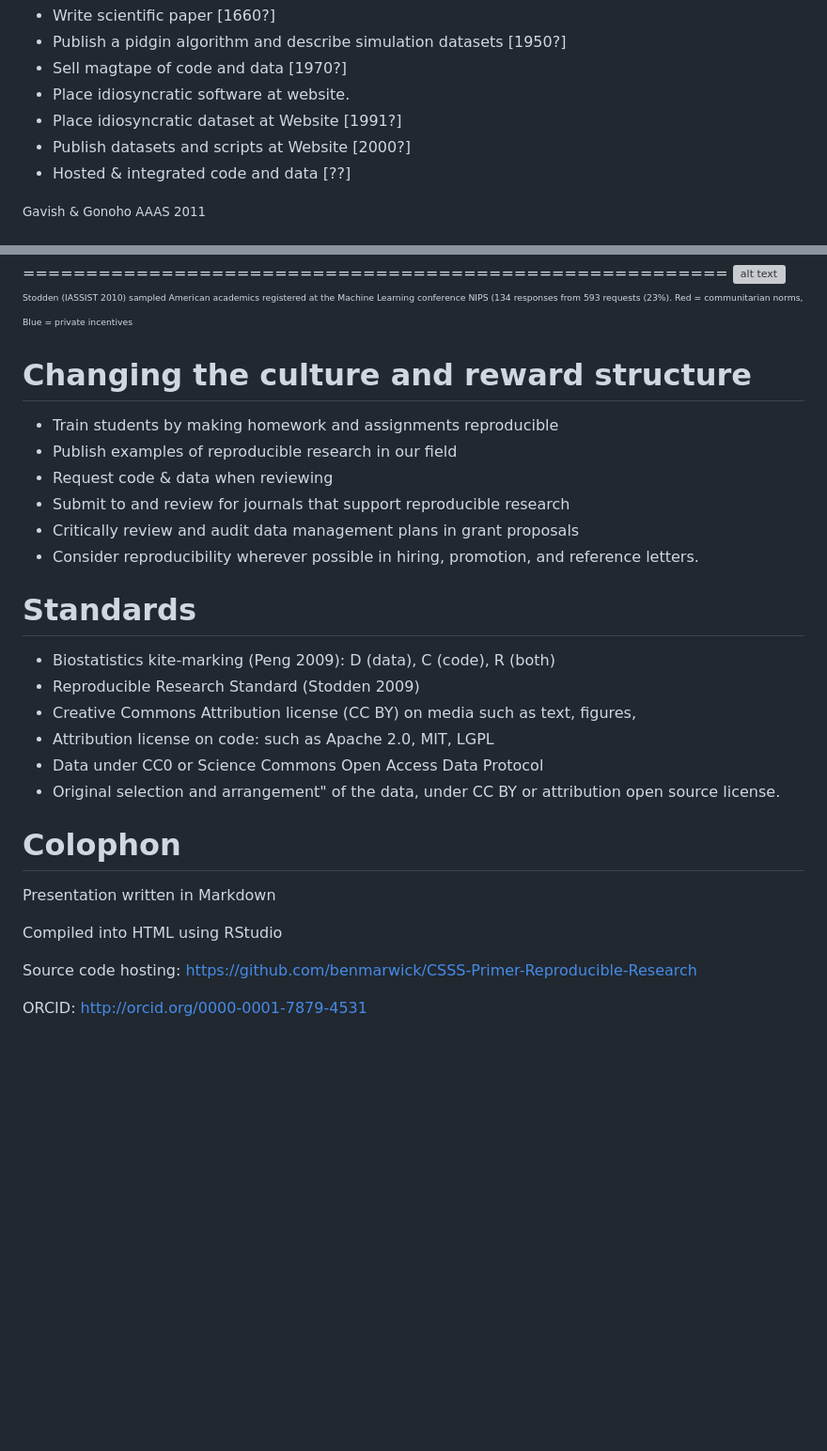
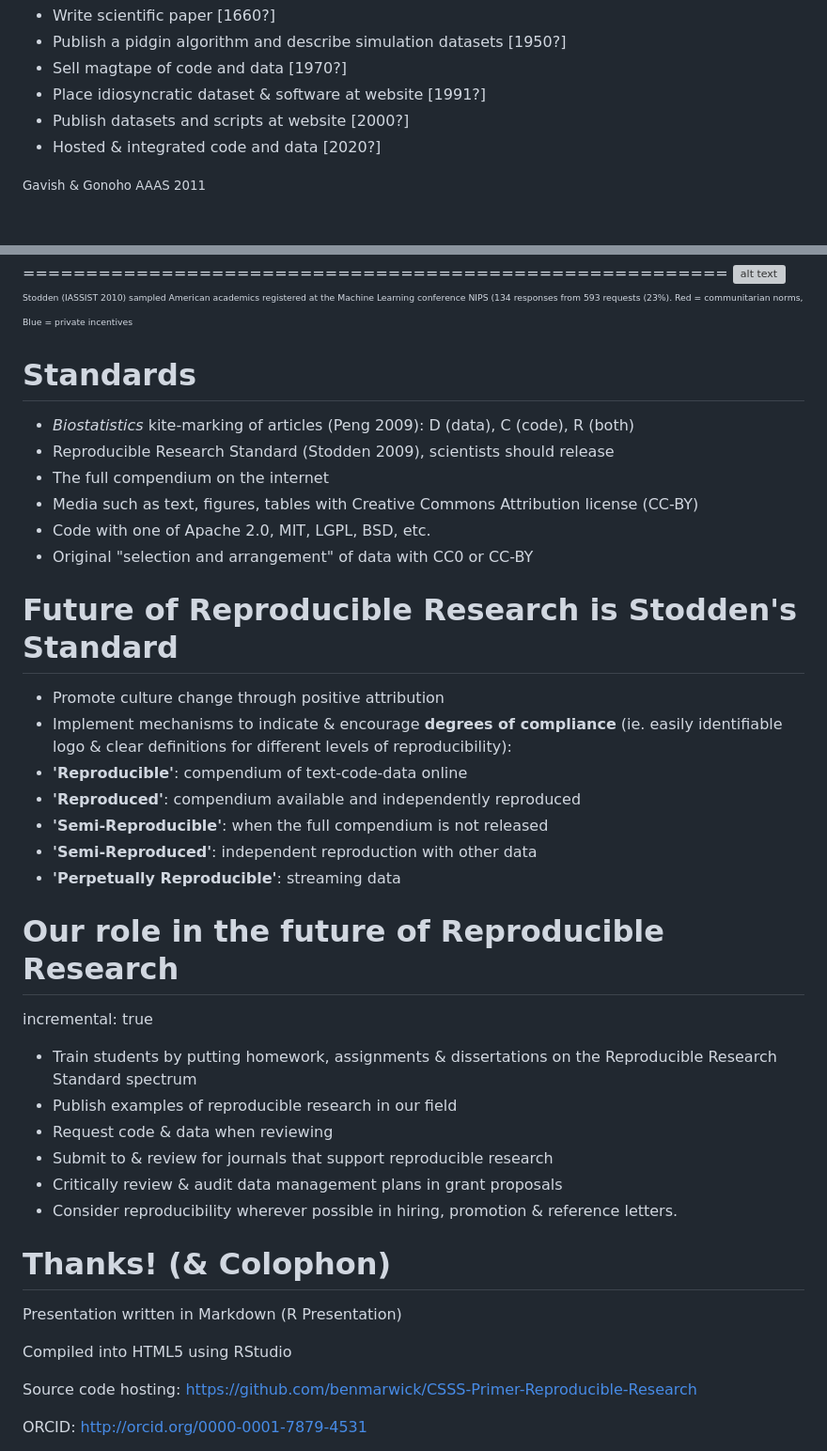
Before and after one commit to benmarwick/CSSS-Primer-Reproducible-Research, a Markdown page: CSSS_WI14_Reproducibility.md, 2 parts joined by grey strips. Shown: that part at 94% size. GitHub-like rendering; blank space fills up the shorter version; grey boxes are pictures that could not be loaded.

```diff
--- a/CSSS_WI14_Reproducibility.md
+++ b/CSSS_WI14_Reproducibility.md
@@ -53,10 +53,9 @@ History of reproducible research
 - Write scientiﬁc paper [1660?]
 - Publish a pidgin algorithm and describe simulation datasets [1950?]
 - Sell magtape of code and data [1970?]
-- Place idiosyncratic software at website.
-- Place idiosyncratic dataset at Website [1991?]
-- Publish datasets and scripts at Website [2000?]
-- Hosted & integrated code and data [??]
+- Place idiosyncratic dataset & software at website [1991?]
+- Publish datasets and scripts at website [2000?]
+- Hosted & integrated code and data [2020?]
 
 <small>Gavish & Gonoho AAAS 2011</small>
 
@@ -316,29 +321,40 @@ is hard (but not really our job - most licenses absolve us)
 <img src="figures/VictoriaStoddenIASSISTJune2010-reasons-to.png" alt="alt text" width="800">
 <small><small><small>Stodden (IASSIST 2010) sampled American academics registered at the Machine Learning conference NIPS (134 responses from 593 requests (23%). Red = communitarian norms, Blue = private incentives</small></small></small>
 
-Changing the culture and reward structure
+Standards
 ========================================================
-- Train students by making homework and assignments reproducible
+- _Biostatistics_ kite-marking of articles (Peng 2009): D (data), C (code), R (both)
+- Reproducible Research Standard (Stodden 2009), scientists should release
+ - The full compendium on the internet
+ - Media such as text, figures, tables with Creative Commons Attribution license (CC-BY)
+ - Code with one of Apache 2.0, MIT, LGPL, BSD, etc.
+ - Original "selection and arrangement" of data with CC0 or CC-BY
+
+Future of Reproducible Research is Stodden's Standard
+========================================================
+- Promote culture change through positive attribution
+- Implement mechanisms to indicate & encourage **degrees of compliance** (ie. easily identifiable logo & clear definitions for different levels of reproducibility):
+ - **'Reproducible'**: compendium of text-code-data online
+ - **'Reproduced'**: compendium available and independently reproduced
+ - **'Semi-Reproducible'**: when the full compendium is not released
+ - **'Semi-Reproduced'**: independent reproduction with other data
+ - **'Perpetually Reproducible'**: streaming data
+
+Our role in the future of Reproducible Research
+========================================================
+incremental: true
+- Train students by putting homework, assignments & dissertations on the Reproducible Research Standard spectrum
 - Publish examples of reproducible research in our field
 - Request code & data when reviewing
-- Submit to and review for journals that support reproducible research
-- Critically review and audit data management plans in grant proposals
-- Consider reproducibility wherever possible in hiring, promotion, and reference letters.
+- Submit to & review for journals that support reproducible research
+- Critically review & audit data management plans in grant proposals
+- Consider reproducibility wherever possible in hiring, promotion & reference letters.
 
-Standards
+Thanks! (& Colophon)
 ========================================================
-- Biostatistics kite-marking (Peng 2009): D (data), C (code), R (both)
-- Reproducible Research Standard (Stodden 2009)
- - Creative Commons Attribution license (CC BY) on media such as text, figures,
- - Attribution license on code: such as Apache 2.0, MIT, LGPL
- - Data under CC0 or Science Commons Open Access Data Protocol
- - Original selection and arrangement" of the data, under CC BY or attribution open source license.
+Presentation written in Markdown (R Presentation)
 
-Colophon
-========================================================
-Presentation written in Markdown
-
-Compiled into HTML using RStudio
+Compiled into HTML5 using RStudio
 
 Source code hosting:
 https://github.com/benmarwick/CSSS-Primer-Reproducible-Research
```
Also changed, not shown: other parts of CSSS_WI14_Reproducibility.md (+33 -27 lines), figures/pandoc-workflow-rmd-md.png (added), 3 other files.
